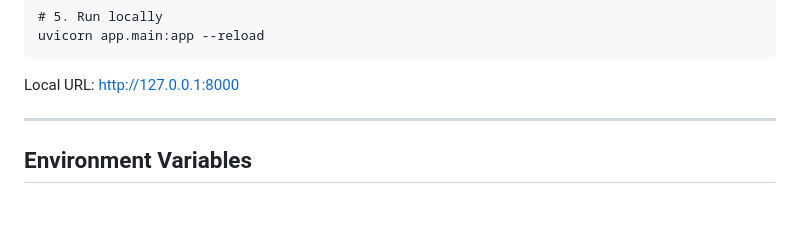
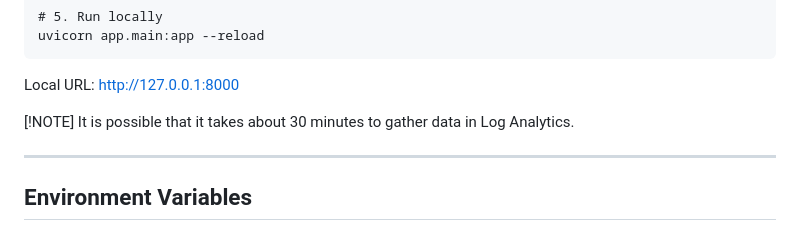
Before and after one commit to Azure-Samples/infra-support-copilot, a Markdown page: README.md, the part around the change. GitHub-like rendering; blank space fills up the shorter version.

````diff
--- a/README.md
+++ b/README.md
@@ -74,6 +74,9 @@ uvicorn app.main:app --reload
 ```
 
 Local URL: http://127.0.0.1:8000
+
+[!NOTE]
+It is possible that it takes about 30 minutes to gather data in Log Analytics.
 
 ---
 
````
